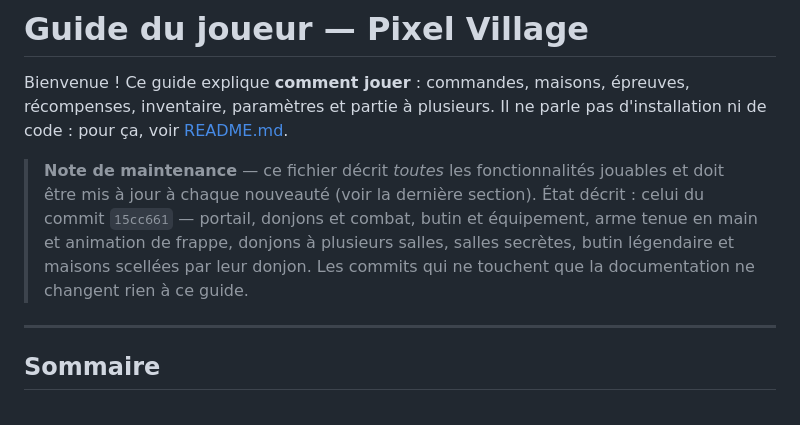
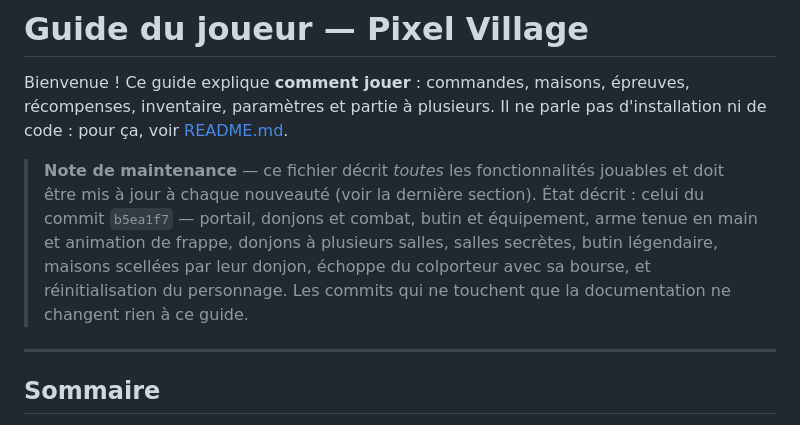
Before and after one commit to Rem33220/pixel-village, a Markdown page: GUIDE.md, the part around the change. Rendered like a GitHub page.

Commit message:
Precise le commit decrit par le guide du joueur
Le guide indique desormais b5ea1f7, le commit de l'echoppe et de la
reinitialisation du personnage.

🤖 Generated with Codebuff
Co-Authored-By: Codebuff <noreply@codebuff.com>

```diff
--- a/GUIDE.md
+++ b/GUIDE.md
@@ -6,10 +6,11 @@ d'installation ni de code : pour ça, voir [README.md](README.md).
 
 > **Note de maintenance** — ce fichier décrit *toutes* les fonctionnalités
 > jouables et doit être mis à jour à chaque nouveauté (voir la dernière section).
-> État décrit : celui du commit `15cc661` — portail, donjons et combat, butin
+> État décrit : celui du commit `b5ea1f7` — portail, donjons et combat, butin
 > et équipement, arme tenue en main et animation de frappe, donjons à plusieurs
-> salles, salles secrètes, butin légendaire et maisons scellées par leur donjon.
-> Les commits qui ne touchent que la documentation ne changent rien à ce guide.
+> salles, salles secrètes, butin légendaire, maisons scellées par leur donjon,
+> échoppe du colporteur avec sa bourse, et réinitialisation du personnage. Les
+> commits qui ne touchent que la documentation ne changent rien à ce guide.
 
 ---
 
```
